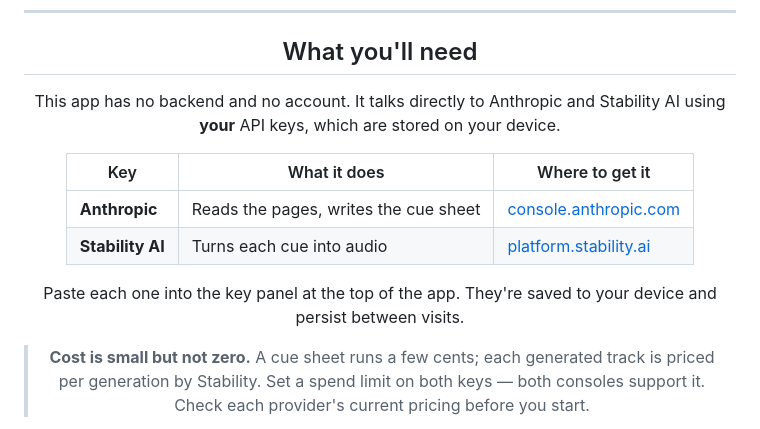
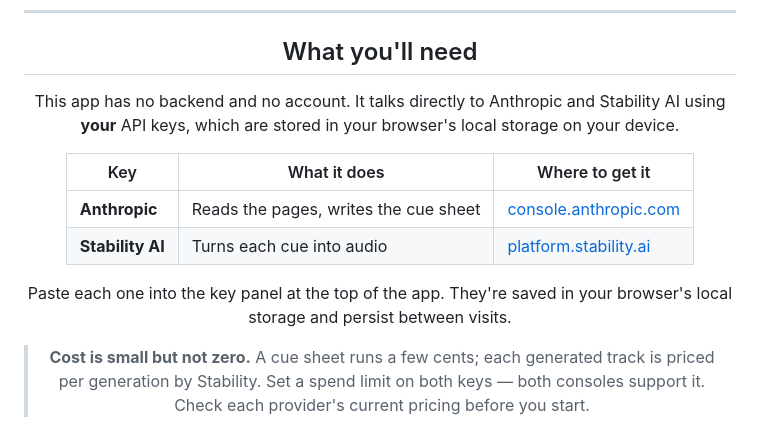
Before and after one commit to bdredenbach/Score-A-Comic, a Markdown page: README.md, the part around the change. Drawn GitHub-style.

```diff
--- a/README.md
+++ b/README.md
@@ -43,15 +43,16 @@ The built-in player loops the current cue by default, since a 95-second track ne
 ## What you'll need
 
 This app has no backend and no account. It talks directly to Anthropic and
-Stability AI using **your** API keys, which are stored on your device.
+Stability AI using **your** API keys, which are stored in your browser's local
+storage on your device.
 
 | Key | What it does | Where to get it |
 |---|---|---|
 | **Anthropic** | Reads the pages, writes the cue sheet | [console.anthropic.com](https://console.anthropic.com) |
 | **Stability AI** | Turns each cue into audio | [platform.stability.ai](https://platform.stability.ai) |
 
-Paste each one into the key panel at the top of the app. They're saved to your
-device and persist between visits.
+Paste each one into the key panel at the top of the app. They're saved in your
+browser's local storage and persist between visits.
 
 > **Cost is small but not zero.** A cue sheet runs a few cents; each generated
 > track is priced per generation by Stability. Set a spend limit on both keys —
```
